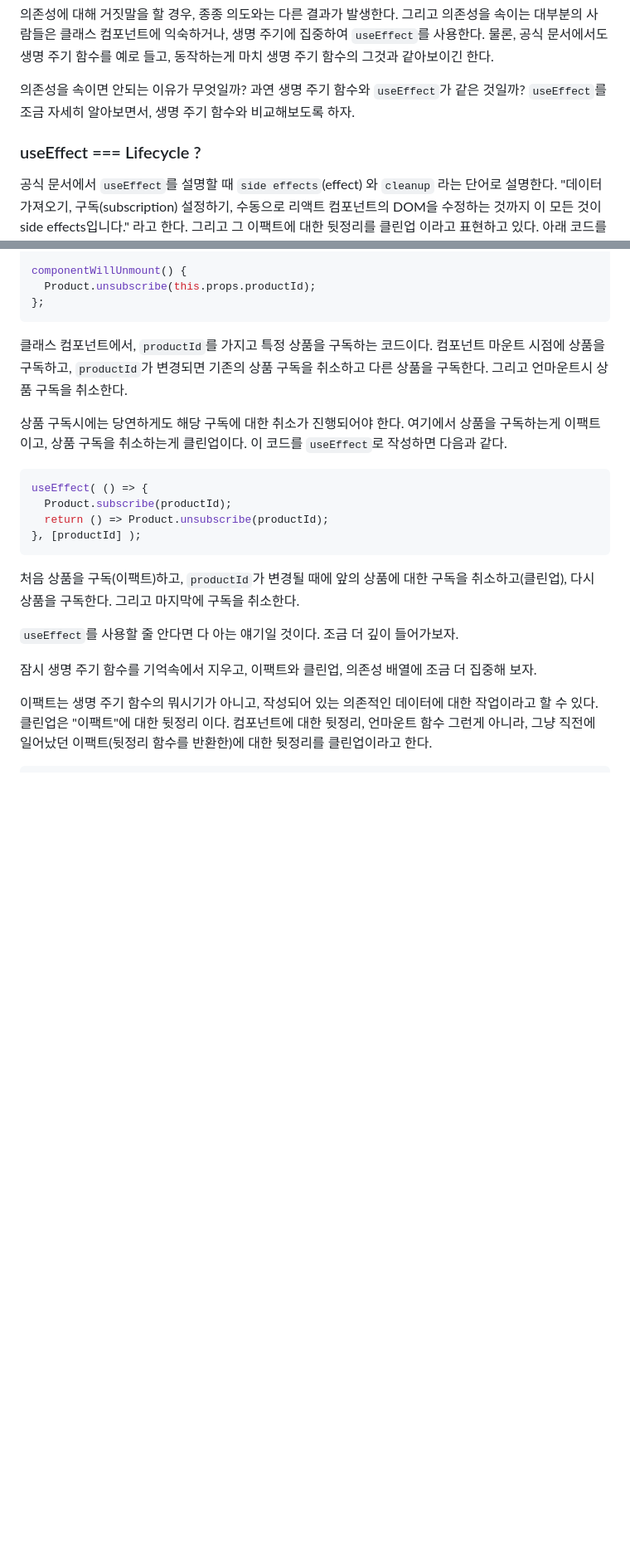
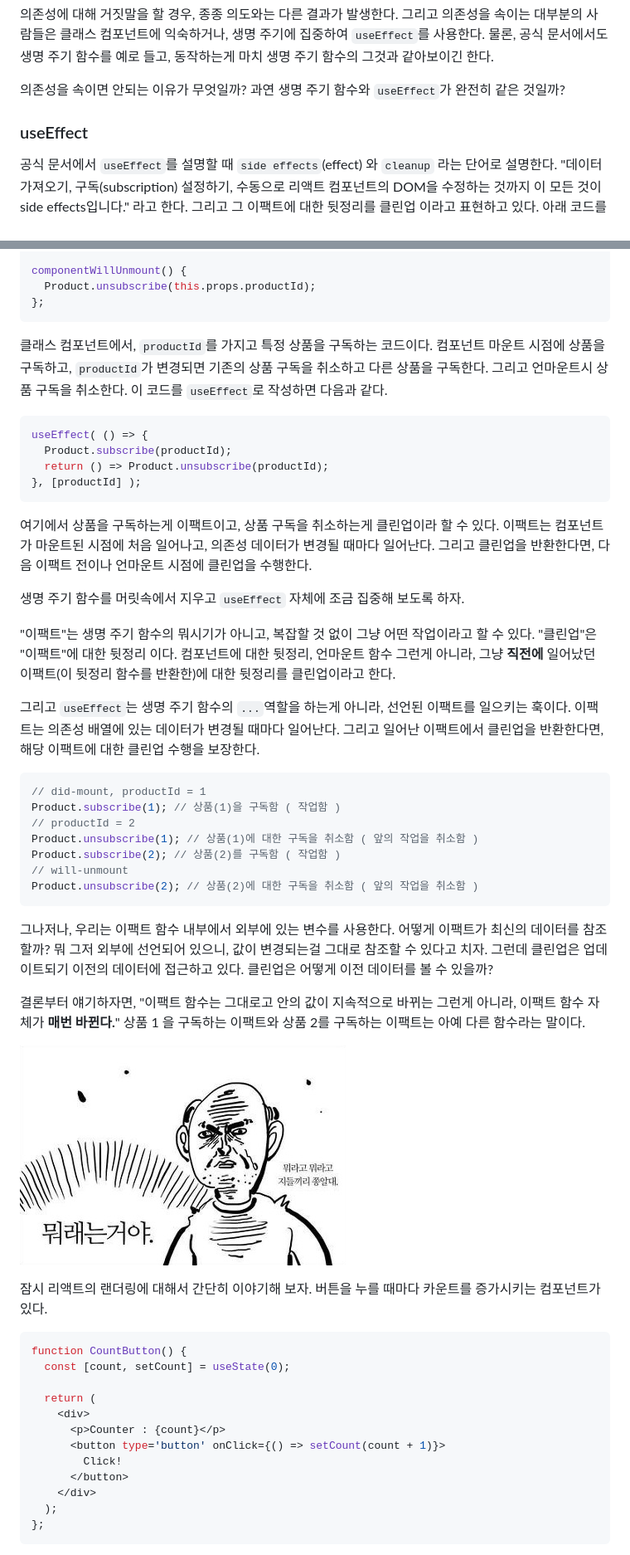
Before and after one commit to Normaltic/normaltic-blog, a Markdown page: src/posts/useeffect_and_lifecycle.md, 2 parts joined by grey strips. Shown: that part at 83% size. Rendered like a GitHub page; pictures changed too: src/images/useeffect_and_lifecycle/what_are_you_saying.png (added); blank space fills up the shorter version.

Commit message:
useeffect_and_lifecycle update v0.2

````diff
--- a/src/posts/useeffect_and_lifecycle.md
+++ b/src/posts/useeffect_and_lifecycle.md
@@ -83,9 +83,9 @@ function Component({data}) {
 
 의존성에 대해 거짓말을 할 경우, 종종 의도와는 다른 결과가 발생한다. 그리고 의존성을 속이는 대부분의 사람들은 클래스 컴포넌트에 익숙하거나, 생명 주기에 집중하여 `useEffect`를 사용한다. 물론, 공식 문서에서도 생명 주기 함수를 예로 들고, 동작하는게 마치 생명 주기 함수의 그것과 같아보이긴 한다.
 
-의존성을 속이면 안되는 이유가 무엇일까? 과연 생명 주기 함수와 `useEffect`가 같은 것일까? `useEffect`를 조금 자세히 알아보면서, 생명 주기 함수와 비교해보도록 하자.
+의존성을 속이면 안되는 이유가 무엇일까? 과연 생명 주기 함수와 `useEffect`가 완전히 같은 것일까?
 
-### useEffect === Lifecycle ?
+### useEffect
 
 공식 문서에서 `useEffect`를 설명할 때 `side effects`(effect) 와 `cleanup` 라는 단어로 설명한다. "데이터 가져오기, 구독(subscription) 설정하기, 수동으로 리액트 컴포넌트의 DOM을 수정하는 것까지 이 모든 것이 side effects입니다." 라고 한다. 그리고 그 이팩트에 대한 뒷정리를 클린업 이라고 표현하고 있다. 아래 코드를 보자.
 
@@ -106,9 +106,7 @@ componentWillUnmount() {
 };
 ```
 
-클래스 컴포넌트에서, `productId`를 가지고 특정 상품을 구독하는 코드이다. 컴포넌트 마운트 시점에 상품을 구독하고, `productId`가 변경되면 기존의 상품 구독을 취소하고 다른 상품을 구독한다. 그리고 언마운트시 상품 구독을 취소한다.
-
-상품 구독시에는 당연하게도 해당 구독에 대한 취소가 진행되어야 한다. 여기에서 상품을 구독하는게 이팩트이고, 상품 구독을 취소하는게 클린업이다. 이 코드를 `useEffect`로 작성하면 다음과 같다.
+클래스 컴포넌트에서, `productId`를 가지고 특정 상품을 구독하는 코드이다. 컴포넌트 마운트 시점에 상품을 구독하고, `productId`가 변경되면 기존의 상품 구독을 취소하고 다른 상품을 구독한다. 그리고 언마운트시 상품 구독을 취소한다. 이 코드를 `useEffect`로 작성하면 다음과 같다.
 
 ```js
 useEffect( () => {
@@ -117,11 +115,44 @@ useEffect( () => {
 }, [productId] );
 ```
 
-처음 상품을 구독(이팩트)하고, `productId`가 변경될 때에 앞의 상품에 대한 구독을 취소하고(클린업), 다시 상품을 구독한다. 그리고 마지막에 구독을 취소한다.
+여기에서 상품을 구독하는게 이팩트이고, 상품 구독을 취소하는게 클린업이라 할 수 있다. 이팩트는 컴포넌트가 마운트된 시점에 처음 일어나고, 의존성 데이터가 변경될 때마다 일어난다. 그리고 클린업을 반환한다면, 다음 이팩트 전이나 언마운트 시점에 클린업을 수행한다.
 
-`useEffect`를 사용할 줄 안다면 다 아는 얘기일 것이다. 조금 더 깊이 들어가보자.
+생명 주기 함수를 머릿속에서 지우고 `useEffect` 자체에 조금 집중해 보도록 하자.
 
-잠시 생명 주기 함수를 기억속에서 지우고, 이팩트와 클린업, 의존성 배열에 조금 더 집중해 보자.
+"이팩트"는 생명 주기 함수의 뭐시기가 아니고, 복잡할 것 없이 그냥 어떤 작업이라고 할 수 있다. "클린업"은 "이팩트"에 대한 뒷정리 이다. 컴포넌트에 대한 뒷정리, 언마운트 함수 그런게 아니라, 그냥 **직전에** 일어났던 이팩트(이 뒷정리 함수를 반환한)에 대한 뒷정리를 클린업이라고 한다.
 
-이팩트는 생명 주기 함수의 뭐시기가 아니고, 작성되어 있는 의존적인 데이터에 대한 작업이라고 할 수 있다. 클린업은 "이팩트"에 대한 뒷정리 이다. 컴포넌트에 대한 뒷정리, 언마운트 함수 그런게 아니라, 그냥 직전에 일어났던 이팩트(뒷정리 함수를 반환한)에 대한 뒷정리를 클린업이라고 한다.
+그리고 `useEffect`는 생명 주기 함수의 `...`역할을 하는게 아니라, 선언된 이팩트를 일으키는 훅이다. 이팩트는 의존성 배열에 있는 데이터가 변경될 때마다 일어난다. 그리고 일어난 이팩트에서 클린업을 반환한다면, 해당 이팩트에 대한 클린업 수행을 보장한다.
 
+```js
+// did-mount, productId = 1
+Product.subscribe(1); // 상품(1)을 구독함 ( 작업함 )
+// productId = 2
+Product.unsubscribe(1); // 상품(1)에 대한 구독을 취소함 ( 앞의 작업을 취소함 )
+Product.subscribe(2); // 상품(2)를 구독함 ( 작업함 )
+// will-unmount
+Product.unsubscribe(2); // 상품(2)에 대한 구독을 취소함 ( 앞의 작업을 취소함 )
+```
+
+그나저나, 우리는 이팩트 함수 내부에서 외부에 있는 변수를 사용한다. 어떻게 이팩트가 최신의 데이터를 참조할까? 뭐 그저 외부에 선언되어 있으니, 값이 변경되는걸 그대로 참조할 수 있다고 치자. 그런데 클린업은 업데이트되기 이전의 데이터에 접근하고 있다. 클린업은 어떻게 이전 데이터를 볼 수 있을까?
+
+결론부터 얘기하자면, "이팩트 함수는 그대로고 안의 값이 지속적으로 바뀌는 그런게 아니라, 이팩트 함수 자체가 **매번 바뀐다.**" 상품 1 을 구독하는 이팩트와 상품 2를 구독하는 이팩트는 아예 다른 함수라는 말이다.
+
+![사진 2) ...네?](../images/useeffect_and_lifecycle/what_are_you_saying.png)
+
+잠시 리액트의 랜더링에 대해서 간단히 이야기해 보자. 버튼을 누를 때마다 카운트를 증가시키는 컴포넌트가 있다.
+
+```js { 6 }
+function CountButton() {
+  const [count, setCount] = useState(0);
+
+  return (
+    <div>
+      <p>Counter : {count}</p>
+      <button type='button' onClick={() => setCount(count + 1)}>
+        Click!
+      </button>
+    </div>
+  );
+};
+```
+
````
Also changed, not shown: other parts of src/posts/useeffect_and_lifecycle.md (+174 -66 lines), src/images/useeffect_and_lifecycle/use_effect_deps_warning.png (renamed from src/images/use_effect_deps_warning.png).
